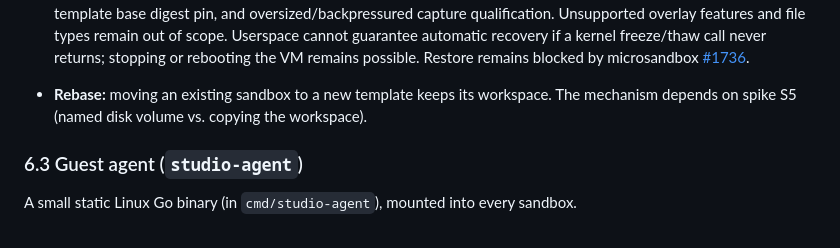
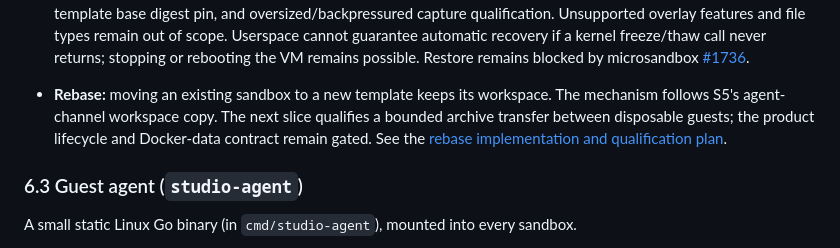
Before and after one commit to lukaskoebe/sandbox-studio, a Markdown page: PLAN.md, the part around the change. Drawn GitHub-style.

Commit message:
Plan bounded workspace transfer before sandbox rebase

```diff
--- a/PLAN.md
+++ b/PLAN.md
@@ -437,7 +437,9 @@ React SPA (embedded) ──HTTP / SSE / WS──┐
   remains blocked by microsandbox
   [#1736](https://github.com/superradcompany/microsandbox/issues/1736).
 - **Rebase:** moving an existing sandbox to a new template keeps its workspace. The mechanism
-  depends on spike S5 (named disk volume vs. copying the workspace).
+  follows S5's agent-channel workspace copy. The next slice qualifies a bounded archive
+  transfer between disposable guests; the product lifecycle and Docker-data contract
+  remain gated. See the [rebase implementation and qualification plan](docs/rebase.md).
 
 ### 6.3 Guest agent (`studio-agent`)
 
```
Also changed, not shown: docs/rebase.md (added, +104 -0 lines).
